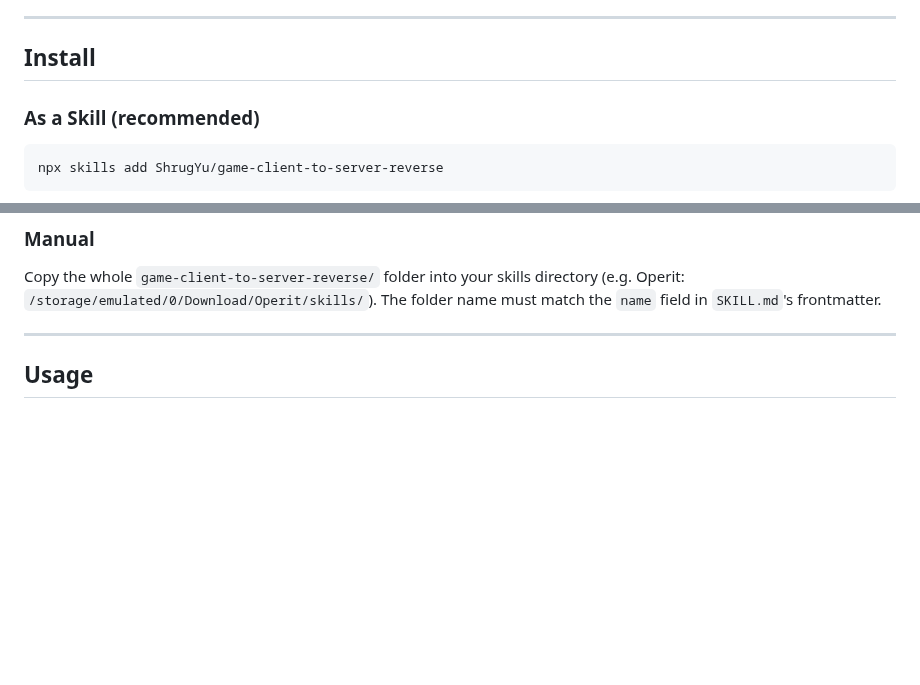
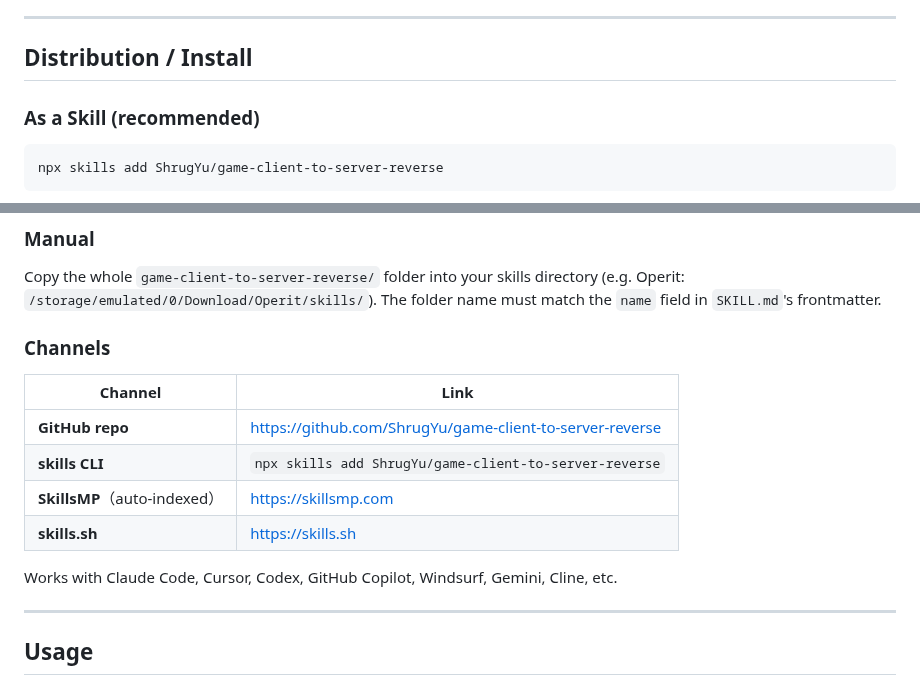
Before and after one commit to ShrugYu/game-client-to-server-reverse, a Markdown page: README.en.md, 2 parts joined by grey strips. GitHub-like rendering; blank space fills up the shorter version.

Commit message:
docs: add Distribution/Install section (channels)

```diff
--- a/README.en.md
+++ b/README.en.md
@@ -55,7 +55,7 @@ A skill package following the [Agent Skills](https://agentskills.io) spec. The c
 
 ---
 
-## Install
+## Distribution / Install
 
 ### As a Skill (recommended)
 
@@ -75,6 +75,17 @@ npx skills add ShrugYu/game-client-to-server-reverse --agent AGENT_NAME
 Copy the whole `game-client-to-server-reverse/` folder into your skills directory
 (e.g. Operit: `/storage/emulated/0/Download/Operit/skills/`).
 The folder name must match the `name` field in `SKILL.md`'s frontmatter.
+
+### Channels
+
+| Channel | Link |
+|------|------|
+| **GitHub repo** | https://github.com/ShrugYu/game-client-to-server-reverse |
+| **skills CLI** | `npx skills add ShrugYu/game-client-to-server-reverse` |
+| **SkillsMP**（auto-indexed） | https://skillsmp.com |
+| **skills.sh** | https://skills.sh |
+
+Works with Claude Code, Cursor, Codex, GitHub Copilot, Windsurf, Gemini, Cline, etc.
 
 ---
 
```
Also changed, not shown: README.md (+12 -1 lines).
